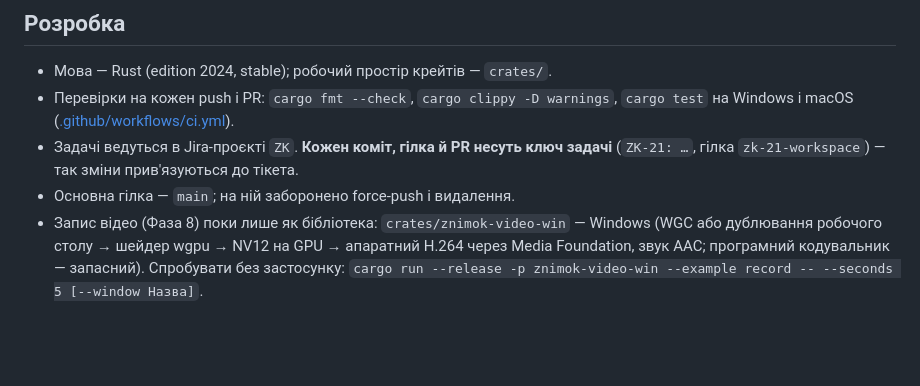
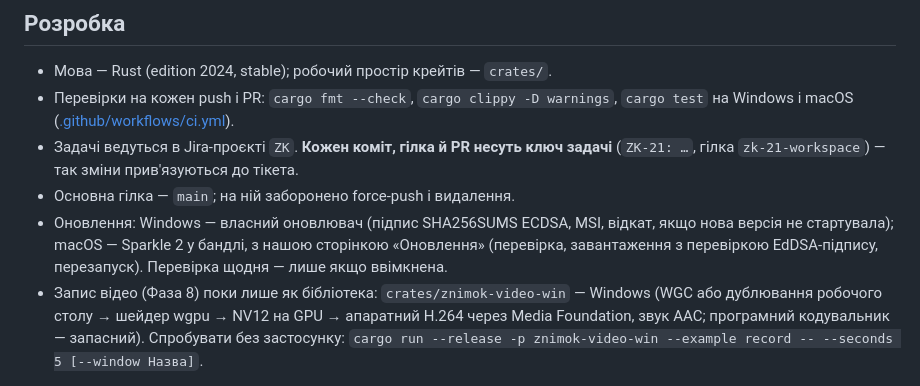
Before and after one commit to V-Plum/znimok, a Markdown page: README.md, the part around the change. GitHub-like rendering; blank space fills up the shorter version.

Commit message:
ZK-143: RELEASE.md — Sparkle section (framework, plist keys, appcast, dev builds); README uk/en — updates on both systems
Co-Authored-By: Claude Fable 5.1 <noreply@anthropic.com>

```diff
--- a/README.md
+++ b/README.md
@@ -122,6 +122,9 @@ cargo run --release -p znimok-app -- shot.png  # одразу відкрити
 - Задачі ведуться в Jira-проєкті `ZK`. **Кожен коміт, гілка й PR несуть ключ задачі**
   (`ZK-21: …`, гілка `zk-21-workspace`) — так зміни прив'язуються до тікета.
 - Основна гілка — `main`; на ній заборонено force-push і видалення.
+- Оновлення: Windows — власний оновлювач (підпис SHA256SUMS ECDSA, MSI, відкат, якщо нова
+  версія не стартувала); macOS — Sparkle 2 у бандлі, з нашою сторінкою «Оновлення» (перевірка,
+  завантаження з перевіркою EdDSA-підпису, перезапуск). Перевірка щодня — лише якщо ввімкнена.
 - Запис відео (Фаза 8) поки лише як бібліотека: `crates/znimok-video-win` — Windows
   (WGC або дублювання робочого столу → шейдер wgpu → NV12 на GPU → апаратний H.264 через
   Media Foundation, звук AAC; програмний кодувальник — запасний). Спробувати без застосунку:
```
Also changed, not shown: README.en.md (+3 -0 lines), docs/RELEASE.md (+19 -0 lines).
